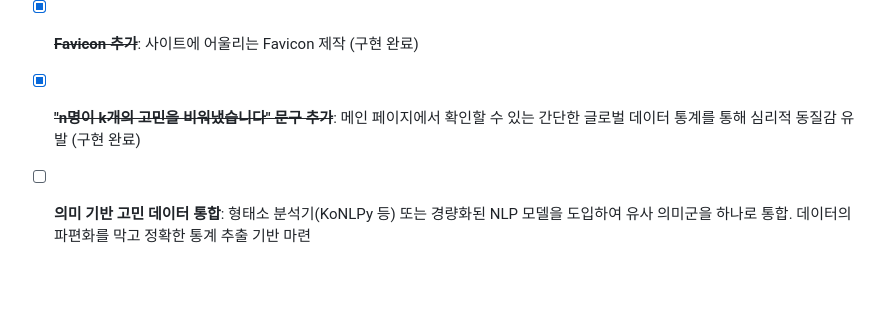
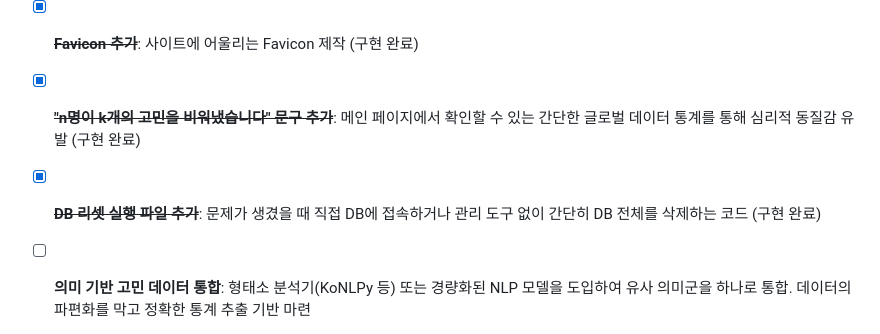
Before and after one commit to ryuh2929/dump-it, a Markdown page: README.md, the part around the change. Drawn GitHub-style; blank space fills up the shorter version.

Commit message:
Update README with completed tasks and new features

```diff
--- a/README.md
+++ b/README.md
@@ -146,6 +146,7 @@ http://dumpit-lb-1591477487.us-east-1.elb.amazonaws.com/
 * [x] ~~**CI/CD 자동화**~~: 깃허브 Actions를 활용하여 main 브랜치에 merge시 자동 배포 기능 (구현 완료)
 * [x] ~~**Favicon 추가**~~: 사이트에 어울리는 Favicon 제작 (구현 완료)
 * [x] **~~"n명이 k개의 고민을 비워냈습니다" 문구 추가~~**: 메인 페이지에서 확인할 수 있는 간단한 글로벌 데이터 통계를 통해 심리적 동질감 유발 (구현 완료)
+* [x] **~~DB 리셋 실행 파일 추가~~**: 문제가 생겼을 때 직접 DB에 접속하거나 관리 도구 없이 간단히 DB 전체를 삭제하는 코드 (구현 완료)
 * [ ] **의미 기반 고민 데이터 통합**: 형태소 분석기(KoNLPy 등) 또는 경량화된 NLP 모델을 도입하여 유사 의미군을 하나로 통합. 데이터의 파편화를 막고 정확한 통계 추출 기반 마련
 * [ ] **데이터 시각화 분석 대시보드**: 수집된 고민 데이터를 분석 및 가공하여 주간/월간 단위의 스트레스 트렌드 그래프 제공
 * [ ] **서비스 안정성 및 도배 방지**: 동일한 UUID 또는 IP에서 단시간에 반복적으로 발생하는 데이터 입력을 차단하는 처리율 제한(Rate Limit) 로직 도입
```
